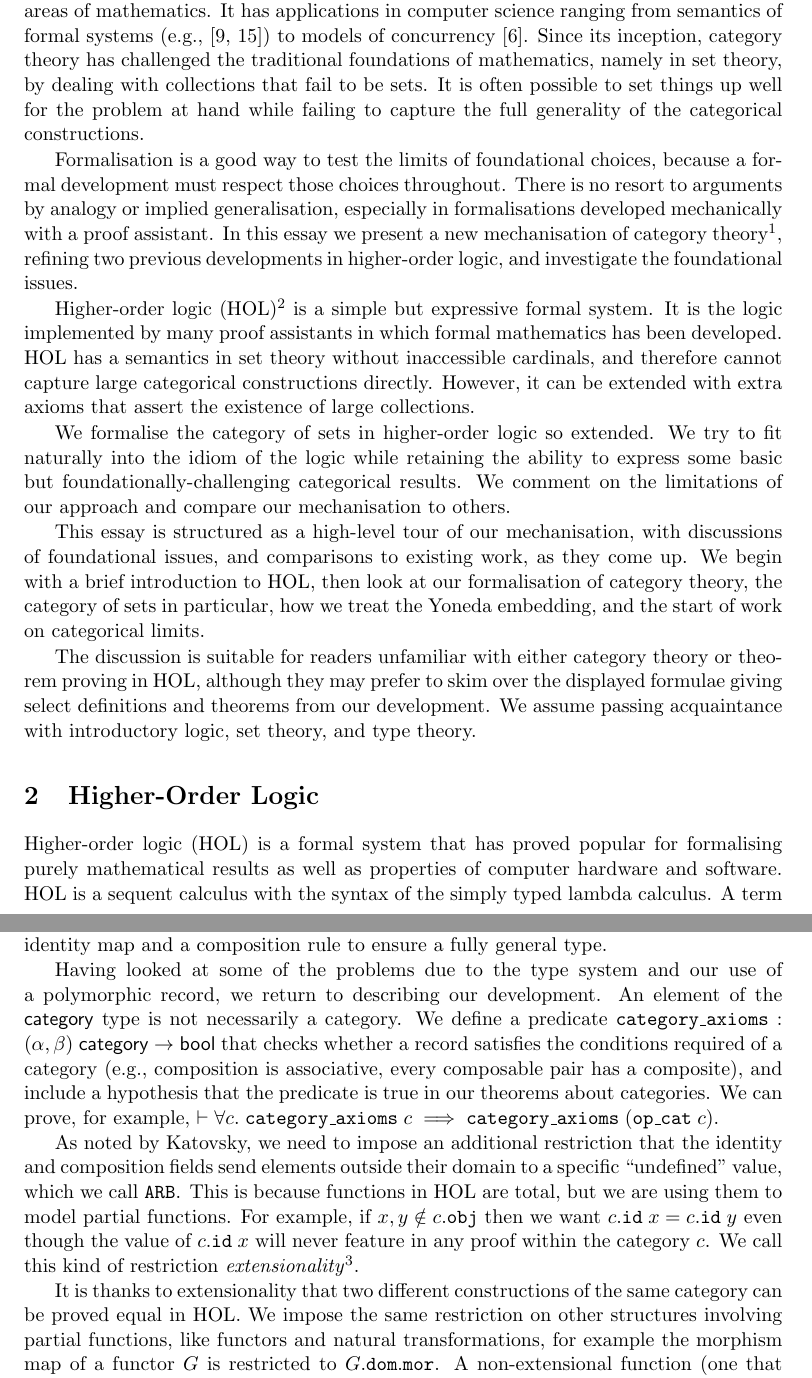
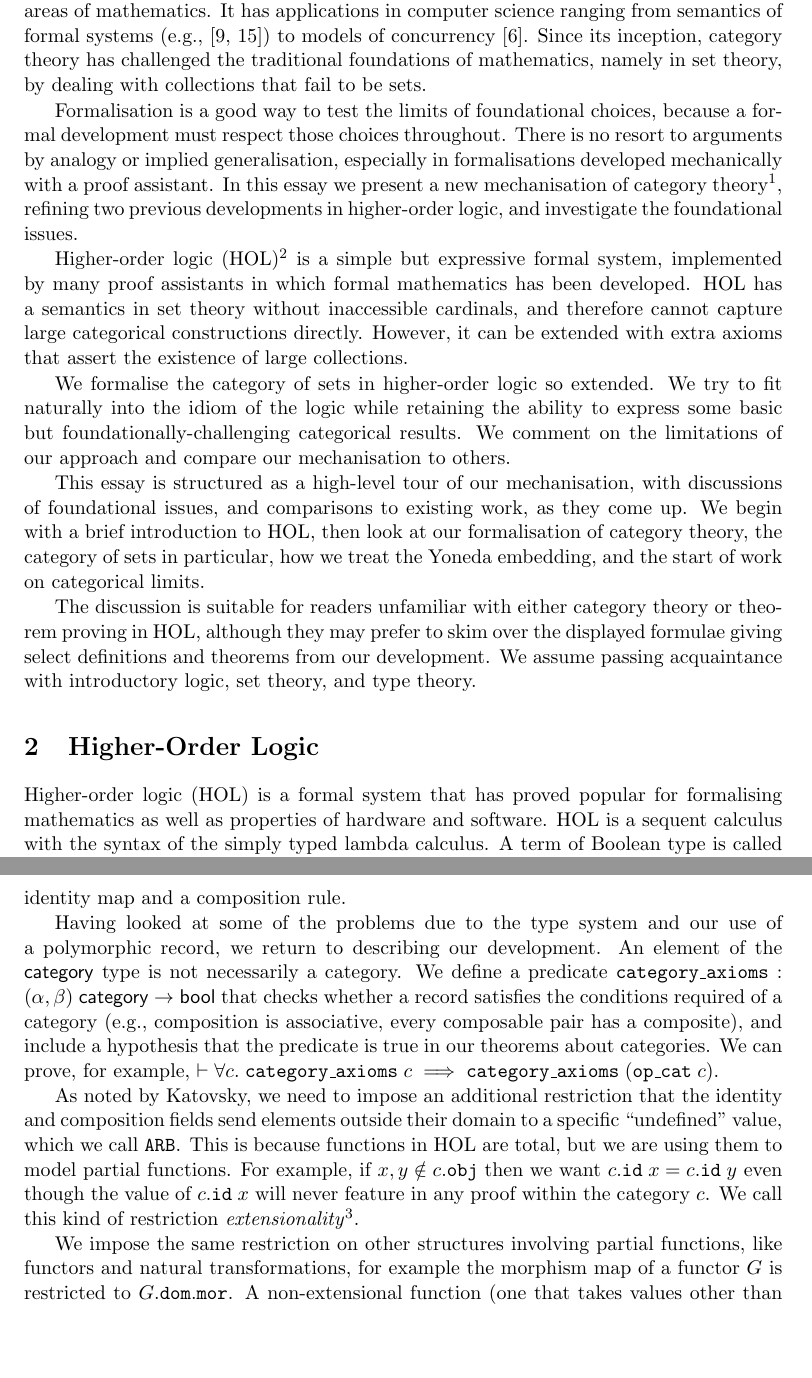
Before and after one commit to xrchz/SetCat, a LaTeX paper (essay.tex): two parts of pages 4 and 8 of 18, joined at a grey line, cut so that both start at the same text, the shorter picture padded with empty space. Compiled offline with pdfLaTeX.

Commit message:
some (unaggressive) word trimming in 1st three sections

```diff
--- a/essay.tex
+++ b/essay.tex
@@ -34,14 +34,12 @@ A more satisfying formalisation of category theory may require new foundations f
 Category theory provides a framework for studying various notions common to diverse areas of mathematics.
 It has applications in computer science ranging from semantics of formal systems (e.g., \cite{CroleCT,JacobsCLTT}) to models of concurrency~\cite{DBLP:conf/csl/CattaniW96}.
 Since its inception, category theory has challenged the traditional foundations of mathematics, namely in set theory, by dealing with collections that fail to be sets.
-It is often possible to set things up well for the problem at hand while failing to capture the full generality of the categorical constructions.
 
 Formalisation is a good way to test the limits of foundational choices, because a formal development must respect those choices throughout.
 There is no resort to arguments by analogy or implied generalisation, especially in formalisations developed mechanically with a proof assistant.
 In this essay we present a new mechanisation of category theory\footnote{Our proof scripts are available online at \url{https://github.com/xrchz/HOL/tree/category/examples/category}, as well as in the HOL4 repository (\url{http://sf.net/projects/hol/develop}) from revision <9115?>.}, refining two previous developments in higher-order logic, and investigate the foundational issues.
 
-Higher-order logic (HOL)\footnote{By HOL we mean the logic implemented by the HOL4 theorem prover~\cite{DBLP:conf/tphol/SlindN08}.} is a simple but expressive formal system.
-It is the logic implemented by many proof assistants in which formal mathematics has been developed.
+Higher-order logic (HOL)\footnote{By HOL we mean the logic implemented by the HOL4 theorem prover~\cite{DBLP:conf/tphol/SlindN08}.} is a simple but expressive formal system, implemented by many proof assistants in which formal mathematics has been developed.
 HOL has a semantics in set theory without inaccessible cardinals, and therefore cannot capture large categorical constructions directly.
 However, it can be extended with extra axioms that assert the existence of large collections.
 
@@ -55,9 +53,9 @@ We begin with a brief introduction to HOL, then look at our formalisation of cat
 The discussion is suitable for readers unfamiliar with either category theory or theorem proving in HOL, although they may prefer to skim over the displayed formulae giving select definitions and theorems from our development.
 We assume passing acquaintance with introductory logic, set theory, and type theory.
 %}
-\section{Higher-Order Logic}%419/500%{
+\section{Higher-Order Logic}%414/400%{
 \newcommand{\bool}{\ensuremath{\mathsf{bool}}}
-Higher-order logic (HOL) is a formal system that has proved popular for formalising purely mathematical results as well as properties of computer hardware and software.
+Higher-order logic (HOL) is a formal system that has proved popular for formalising mathematics as well as properties of hardware and software.
 HOL is a sequent calculus with the syntax of the simply typed lambda calculus.
 A term of Boolean type is called a \emph{formula}.
 HOL has four formulae specified as axioms and a dozen rules of inference; a \emph{theorem}, $\vdash\phi$, is a formula $\phi$ proved from the axioms using the rules.
@@ -150,9 +148,9 @@ Therefore if we want to consider an isomorphism between categories (a functor th
 We define another notion, $\mathtt{cat\_iso}$, to cover functors of arbitrary types, by replacing all the ``$\operatorname{\mathtt{-:}}c$'' notions above as appropriate (e.g., replace $f\circ g\operatorname{\mathtt{-:}}c$ by functor composition).
 
 Theorems stating properties of isomorphisms (like that the notion is symmetric) need to be repeated for both $\mathtt{iso\_pair}$ and $\mathtt{cat\_iso\_pair}$.
-This situation is an example of the polymorphic record approach to categories getting in the way of expressing general categorical properties.
-It is possible to define isomorphisms outside of any category in terms of arbitrary notions of composition and identity, to prove theorems about the general definition, and then to specialise it both to the case within a category and to the case where the requisite category is unavailable.
-We have not taken this route, partly because it seems unwieldy: such a definition would need to take two copies each of an identity map and a composition rule to ensure a fully general type.
+This situation shows the polymorphic record approach to categories getting in the way of expressing general categorical properties.
+We could define isomorphisms outside of any category in terms of arbitrary notions of composition and identity, prove theorems about the general definition, and then specialise it both to the case within a category and to the case where the requisite category is unavailable.
+We have not taken this route, partly because it seems unwieldy: to ensure a general type such a definition would need to take two copies each of an identity map and a composition rule.
 
 Having looked at some of the problems due to the type system and our use of a polymorphic record, we return to describing our development.
 An element of the $\mathsf{category}$ type is not necessarily a category.
@@ -164,7 +162,6 @@ This is because functions in HOL are total, but we are using them to model parti
 For example, if $x,y\notin c.\mathtt{obj}$ then we want $c.\mathtt{id}\;x=c.\mathtt{id}\;y$ even though the value of $c.\mathtt{id}\;x$ will never feature in any proof within the category $c$.
 We call this kind of restriction \emph{extensionality}\footnote{The adjective ``canonical'' might be better than ``extensional'': we are picking canonical representatives in the collection of total functions that agree on a given domain (thereby making the collection of canonical representatives extensional).}.
 
-It is thanks to extensionality that two different constructions of the same category can be proved equal in HOL.
 We impose the same restriction on other structures involving partial functions, like functors and natural transformations, for example the morphism map of a functor $G$ is restricted to $G.\mathtt{dom}.\mathtt{mor}$.
 A non-extensional function (one that takes values other than $\mathtt{ARB}$ outside its desired domain) can easily be made extensional by changing its value at the relevant points: we use $$\mathtt{restrict}\;f\;s=\lambda{e}.\;\mathtt{if}\;e\in s\;\mathtt{then}\;f\;e\;\mathtt{else}\;\mathtt{ARB}$$ to restrict $f:\alpha\to\beta$ to $s:\alpha\;\mathsf{set}$.
 
```
Also changed, not shown: essay.tex (14 more changed lines).
